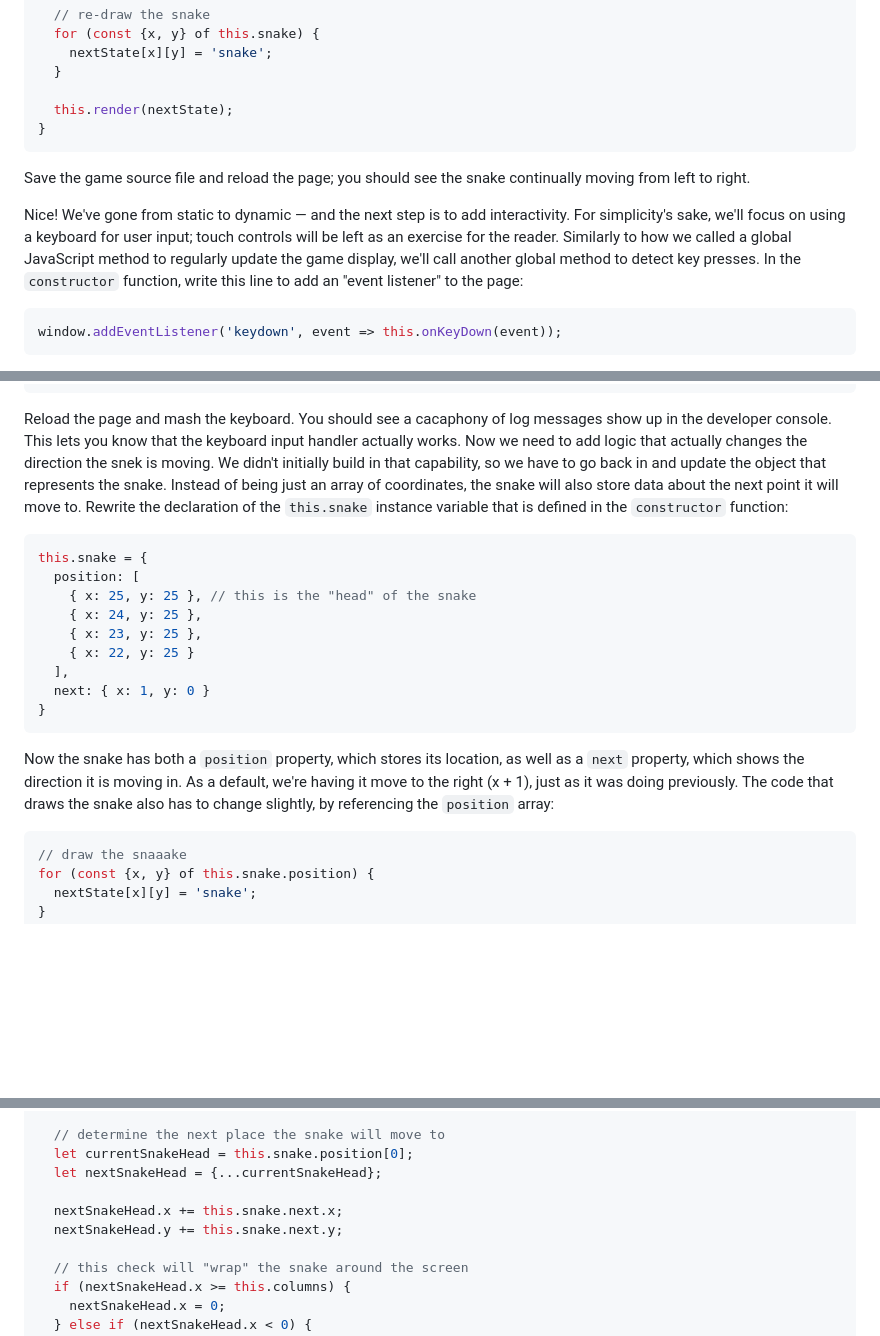
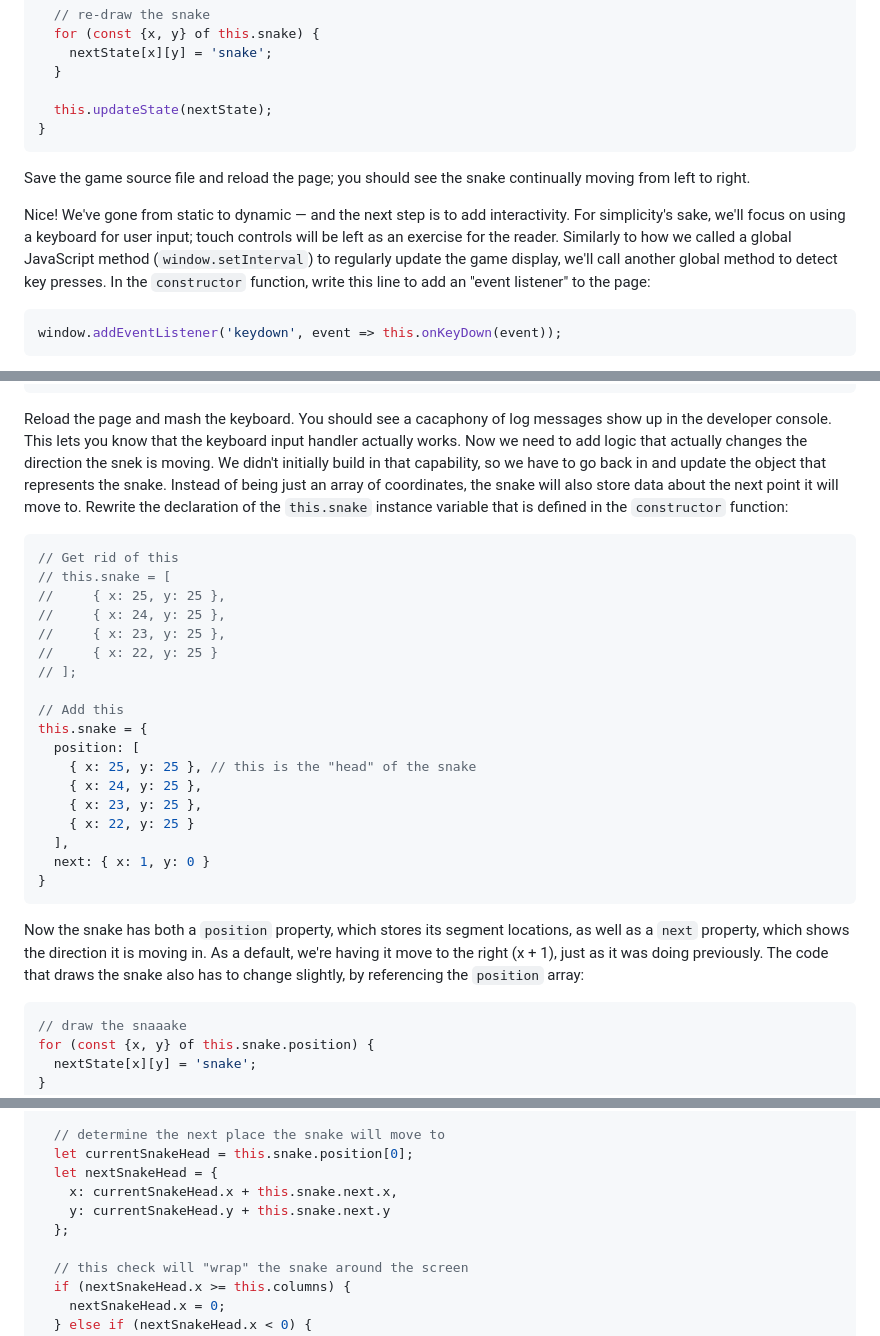
Before and after one commit to endemic/writing-grid-based-games, a Markdown page: 06-snake.md, 3 parts joined by grey strips. GitHub-like rendering; blank space fills up the shorter version.

````diff
--- a/06-snake.md
+++ b/06-snake.md
@@ -99,13 +104,13 @@ update() {
     nextState[x][y] = 'snake';
   }
 
-  this.render(nextState);
+  this.updateState(nextState);
 }
 ```
 
 Save the game source file and reload the page; you should see the snake continually moving from left to right.
 
-Nice! We've gone from static to dynamic &mdash; and the next step is to add interactivity. For simplicity's sake, we'll focus on using a keyboard for user input; touch controls will be left as an exercise for the reader. Similarly to how we called a global JavaScript method to regularly update the game display, we'll call another global method to detect key presses. In the `constructor` function, write this line to add an "event listener" to the page:
+Nice! We've gone from static to dynamic &mdash; and the next step is to add interactivity. For simplicity's sake, we'll focus on using a keyboard for user input; touch controls will be left as an exercise for the reader. Similarly to how we called a global JavaScript method (`window.setInterval`) to regularly update the game display, we'll call another global method to detect key presses. In the `constructor` function, write this line to add an "event listener" to the page:
 
 ```javascript
 window.addEventListener('keydown', event => this.onKeyDown(event));
@@ -125,6 +130,15 @@ onKeyDown(event) {
 Reload the page and mash the keyboard. You should see a cacaphony of log messages show up in the developer console. This lets you know that the keyboard input handler actually works. Now we need to add logic that actually changes the direction the snek is moving. We didn't initially build in that capability, so we have to go back in and update the object that represents the snake. Instead of being just an array of coordinates, the snake will also store data about the next point it will move to. Rewrite the declaration of the `this.snake` instance variable that is defined in the `constructor` function:
 
 ```javascript
+// Get rid of this
+// this.snake = [
+//     { x: 25, y: 25 },
+//     { x: 24, y: 25 },
+//     { x: 23, y: 25 },
+//     { x: 22, y: 25 }
+// ];
+
+// Add this
 this.snake = {
   position: [
     { x: 25, y: 25 }, // this is the "head" of the snake
@@ -136,7 +150,7 @@ this.snake = {
 }
 ```
 
-Now the snake has both a `position` property, which stores its location, as well as a `next` property, which shows the direction it is moving in. As a default, we're having it move to the right (x + 1), just as it was doing previously. The code that draws the snake also has to change slightly, by referencing the `position` array:
+Now the snake has both a `position` property, which stores its segment locations, as well as a `next` property, which shows the direction it is moving in. As a default, we're having it move to the right (x + 1), just as it was doing previously. The code that draws the snake also has to change slightly, by referencing the `position` array:
 
 ```javascript
 // draw the snaaake
@@ -158,10 +172,10 @@ update() {
 
   // determine the next place the snake will move to
   let currentSnakeHead = this.snake.position[0];
-  let nextSnakeHead = {...currentSnakeHead};
-
-  nextSnakeHead.x += this.snake.next.x;
-  nextSnakeHead.y += this.snake.next.y;
+  let nextSnakeHead = {
+    x: currentSnakeHead.x + this.snake.next.x,
+    y: currentSnakeHead.y + this.snake.next.y
+  };
 
   // this check will "wrap" the snake around the screen
   if (nextSnakeHead.x >= this.columns) {
````
Also changed, not shown: other parts of 06-snake.md (+17 -12 lines).
